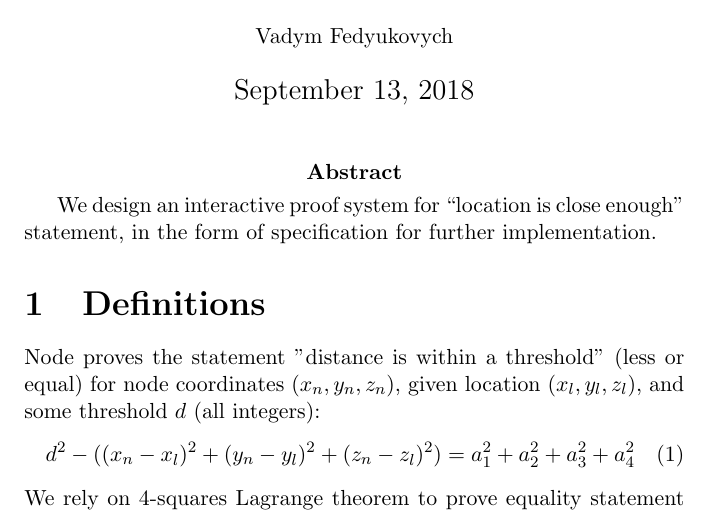
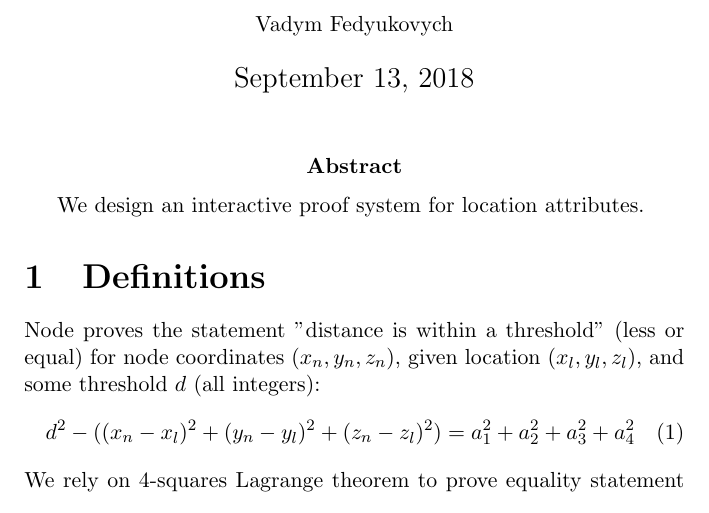
Before and after one commit to platinprotocol/location-zkp, a LaTeX document (doc/loczkp.tex): part of page 1 of 11, cut so that both start at the same text. Compiled offline with pdfLaTeX.

Commit message:
Small change in abstract.

```diff
--- a/doc/loczkp.tex
+++ b/doc/loczkp.tex
@@ -24,9 +24,7 @@
 \begin{document}
 \maketitle
 \abstract{
-  We design an interactive proof system
-  for ``location is close enough'' statement,
-  in the form of specification for further implementation.
+  We design an interactive proof system for location attributes.
 }
 
 \section{Definitions}
```
